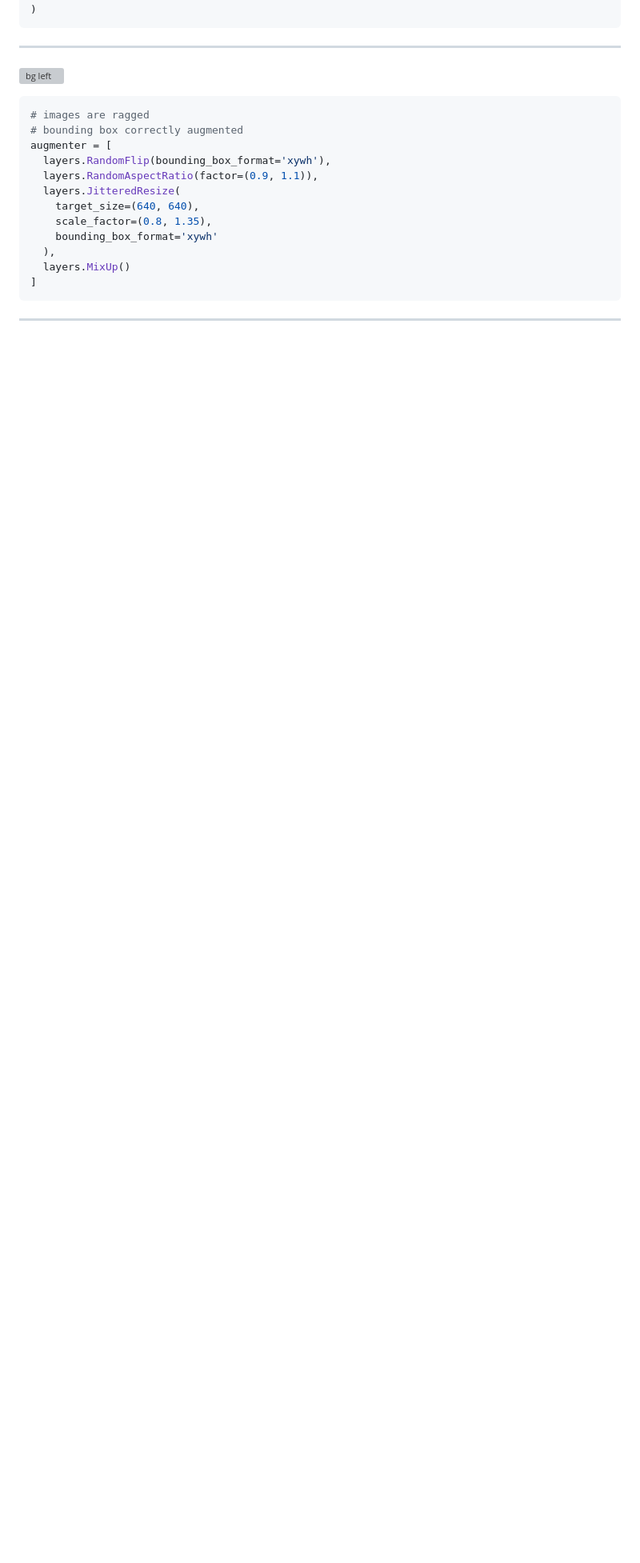
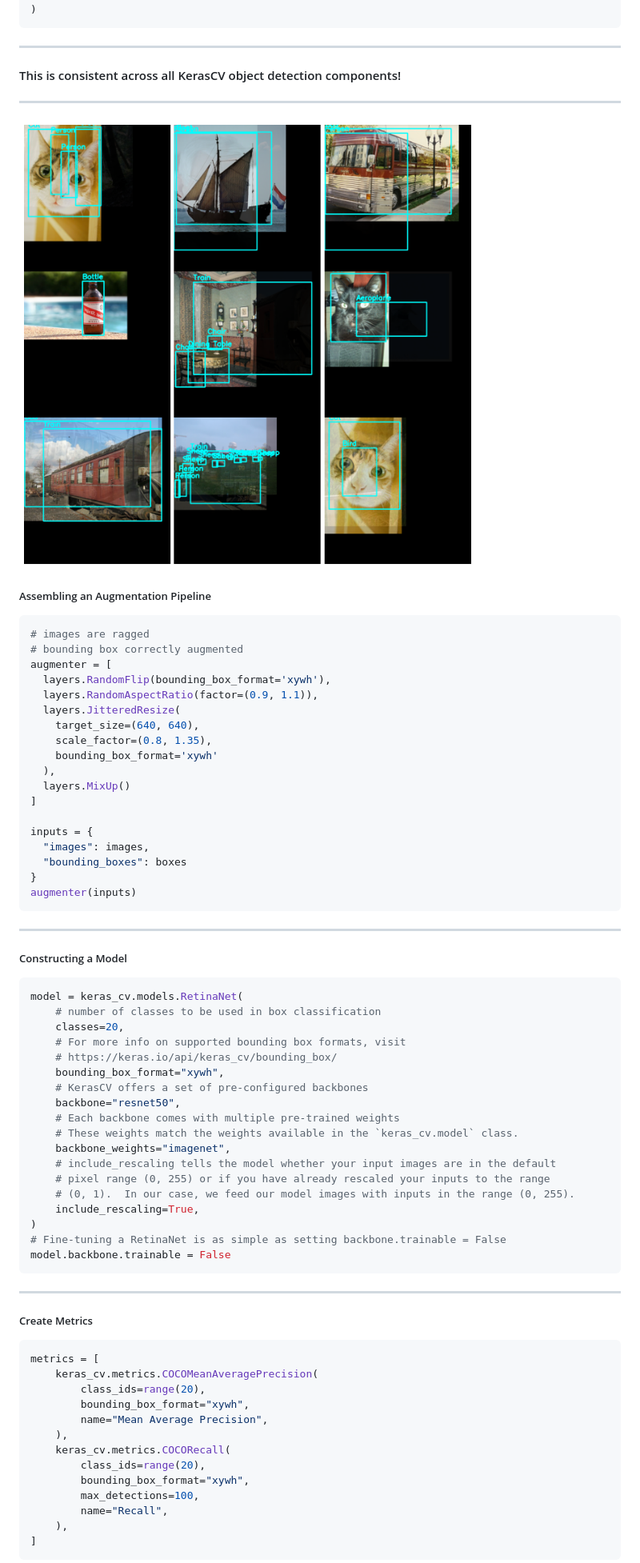
Before and after one commit to LukeWood/od-api-slides, a Markdown page: PITCHME.md, the part around the change printed below. Shown: that part at 80% size. GitHub-like rendering; pictures changed too: assets/img/augmentation.png (added); blank space fills up the shorter version; grey boxes are pictures that could not be loaded.

````diff
--- a/PITCHME.md
+++ b/PITCHME.md
@@ -73,7 +70,13 @@ shear = layers.RandomShear(
 
 ---
 
-![bg left]()
+#### This is consistent across all KerasCV object detection components!
+
+---
+
+![bg left contain](assets/img/augmentation.png)
+
+##### Assembling an Augmentation Pipeline
 
 ```python
 # images are ragged
@@ -88,7 +91,56 @@ augmenter = [
   ),
   layers.MixUp()
 ]
+
+inputs = {
+  "images": images,
+  "bounding_boxes": boxes
+}
+augmenter(inputs)
 ```
 
 ---
 
+##### Constructing a Model
+
+```python
+model = keras_cv.models.RetinaNet(
+    # number of classes to be used in box classification
+    classes=20,
+    # For more info on supported bounding box formats, visit
+    # https://keras.io/api/keras_cv/bounding_box/
+    bounding_box_format="xywh",
+    # KerasCV offers a set of pre-configured backbones
+    backbone="resnet50",
+    # Each backbone comes with multiple pre-trained weights
+    # These weights match the weights available in the `keras_cv.model` class.
+    backbone_weights="imagenet",
+    # include_rescaling tells the model whether your input images are in the default
+    # pixel range (0, 255) or if you have already rescaled your inputs to the range
+    # (0, 1).  In our case, we feed our model images with inputs in the range (0, 255).
+    include_rescaling=True,
+)
+# Fine-tuning a RetinaNet is as simple as setting backbone.trainable = False
+model.backbone.trainable = False
+```
+
+---
+
+##### Create Metrics
+
+```python
+metrics = [
+    keras_cv.metrics.COCOMeanAveragePrecision(
+        class_ids=range(20),
+        bounding_box_format="xywh",
+        name="Mean Average Precision",
+    ),
+    keras_cv.metrics.COCORecall(
+        class_ids=range(20),
+        bounding_box_format="xywh",
+        max_detections=100,
+        name="Recall",
+    ),
+]
+```
+
````
Also changed, not shown: other parts of PITCHME.md (+42 -8 lines), docs/assets/img/augmentation.png (added), public/assets/img/augmentation.png (added), 4 other files.
